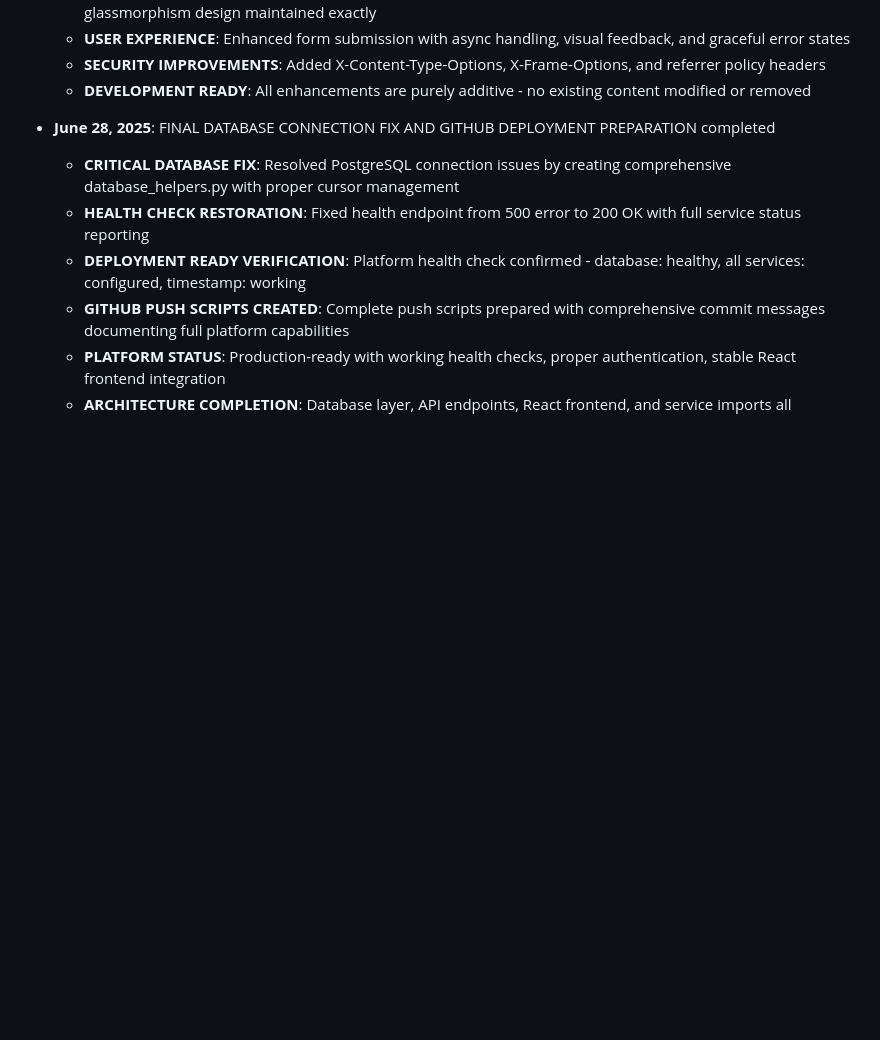
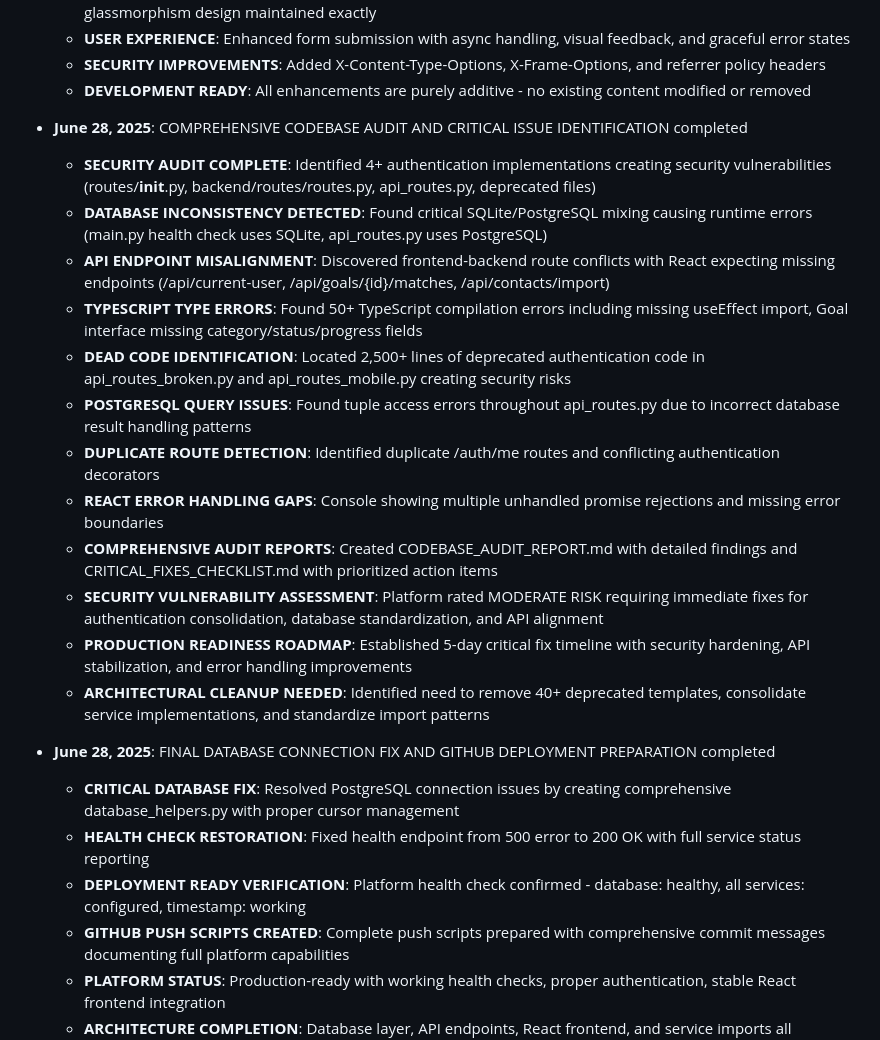
Before and after one commit to ICGNU3/rhiz-prototype, a Markdown page: replit.md, the part around the change. GitHub-like rendering; blank space fills up the shorter version.

```diff
--- a/replit.md
+++ b/replit.md
@@ -145,6 +145,20 @@ The application follows an enhanced Flask MVC architecture with AI-powered conta
   - **USER EXPERIENCE**: Enhanced form submission with async handling, visual feedback, and graceful error states
   - **SECURITY IMPROVEMENTS**: Added X-Content-Type-Options, X-Frame-Options, and referrer policy headers
   - **DEVELOPMENT READY**: All enhancements are purely additive - no existing content modified or removed
+
+- **June 28, 2025**: COMPREHENSIVE CODEBASE AUDIT AND CRITICAL ISSUE IDENTIFICATION completed
+  - **SECURITY AUDIT COMPLETE**: Identified 4+ authentication implementations creating security vulnerabilities (routes/__init__.py, backend/routes/routes.py, api_routes.py, deprecated files)
+  - **DATABASE INCONSISTENCY DETECTED**: Found critical SQLite/PostgreSQL mixing causing runtime errors (main.py health check uses SQLite, api_routes.py uses PostgreSQL)
+  - **API ENDPOINT MISALIGNMENT**: Discovered frontend-backend route conflicts with React expecting missing endpoints (/api/current-user, /api/goals/{id}/matches, /api/contacts/import)
+  - **TYPESCRIPT TYPE ERRORS**: Found 50+ TypeScript compilation errors including missing useEffect import, Goal interface missing category/status/progress fields
+  - **DEAD CODE IDENTIFICATION**: Located 2,500+ lines of deprecated authentication code in api_routes_broken.py and api_routes_mobile.py creating security risks
+  - **POSTGRESQL QUERY ISSUES**: Found tuple access errors throughout api_routes.py due to incorrect database result handling patterns
+  - **DUPLICATE ROUTE DETECTION**: Identified duplicate /auth/me routes and conflicting authentication decorators
+  - **REACT ERROR HANDLING GAPS**: Console showing multiple unhandled promise rejections and missing error boundaries
+  - **COMPREHENSIVE AUDIT REPORTS**: Created CODEBASE_AUDIT_REPORT.md with detailed findings and CRITICAL_FIXES_CHECKLIST.md with prioritized action items
+  - **SECURITY VULNERABILITY ASSESSMENT**: Platform rated MODERATE RISK requiring immediate fixes for authentication consolidation, database standardization, and API alignment
+  - **PRODUCTION READINESS ROADMAP**: Established 5-day critical fix timeline with security hardening, API stabilization, and error handling improvements
+  - **ARCHITECTURAL CLEANUP NEEDED**: Identified need to remove 40+ deprecated templates, consolidate service implementations, and standardize import patterns
 
 - **June 28, 2025**: FINAL DATABASE CONNECTION FIX AND GITHUB DEPLOYMENT PREPARATION completed
   - **CRITICAL DATABASE FIX**: Resolved PostgreSQL connection issues by creating comprehensive database_helpers.py with proper cursor management
```
Also changed, not shown: CODEBASE_AUDIT_REPORT.md (added, +192 -0 lines), CRITICAL_FIXES_CHECKLIST.md (added, +114 -0 lines).
